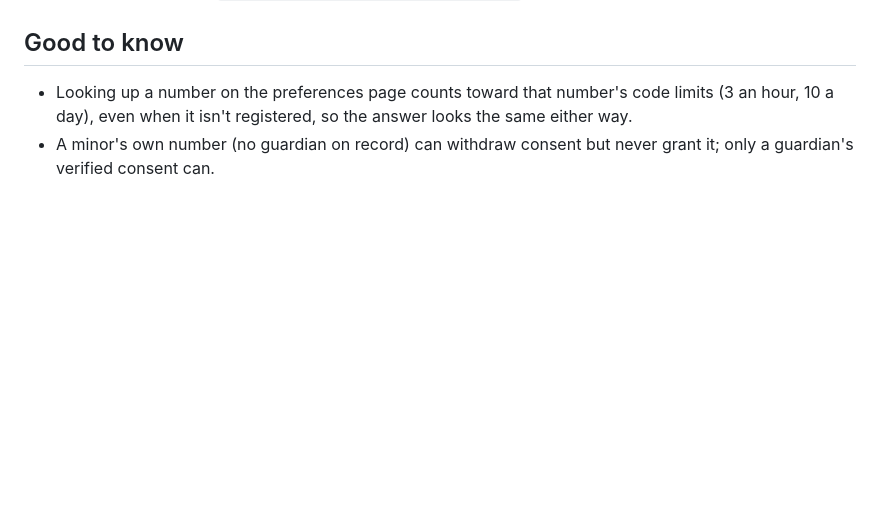
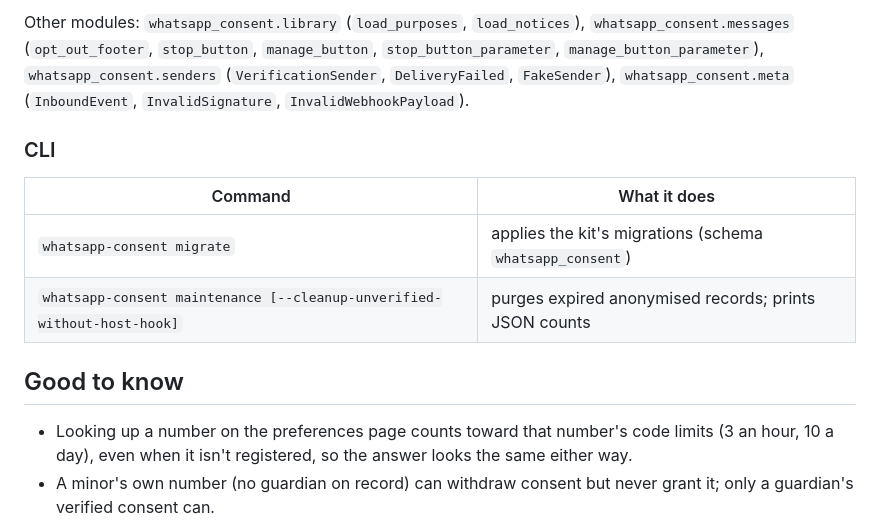
Before and after one commit to DurgeshRathod/whatsapp-consent-kit, a Markdown page: README.md, the part around one of its changes. Rendered like a GitHub page; blank space fills up the shorter version.

```diff
--- a/README.md
+++ b/README.md
@@ -186,3 +254,15 @@ hook can add `--cleanup-unverified-without-host-hook`.
+Other modules: `whatsapp_consent.library` (`load_purposes`, `load_notices`), `whatsapp_consent.messages`
+(`opt_out_footer`, `stop_button`, `manage_button`, `stop_button_parameter`, `manage_button_parameter`),
+`whatsapp_consent.senders` (`VerificationSender`, `DeliveryFailed`, `FakeSender`), `whatsapp_consent.meta`
+(`InboundEvent`, `InvalidSignature`, `InvalidWebhookPayload`).
+
+### CLI
+
+| Command | What it does |
+|---|---|
+| `whatsapp-consent migrate` | applies the kit's migrations (schema `whatsapp_consent`) |
+| `whatsapp-consent maintenance [--cleanup-unverified-without-host-hook]` | purges expired anonymised records; prints JSON counts |
+
 ## Good to know
 
 - Looking up a number on the preferences page counts toward that number's code limits (3 an hour, 10 a day), even
```
Also changed, not shown: other parts of README.md (+68 -0 lines).
